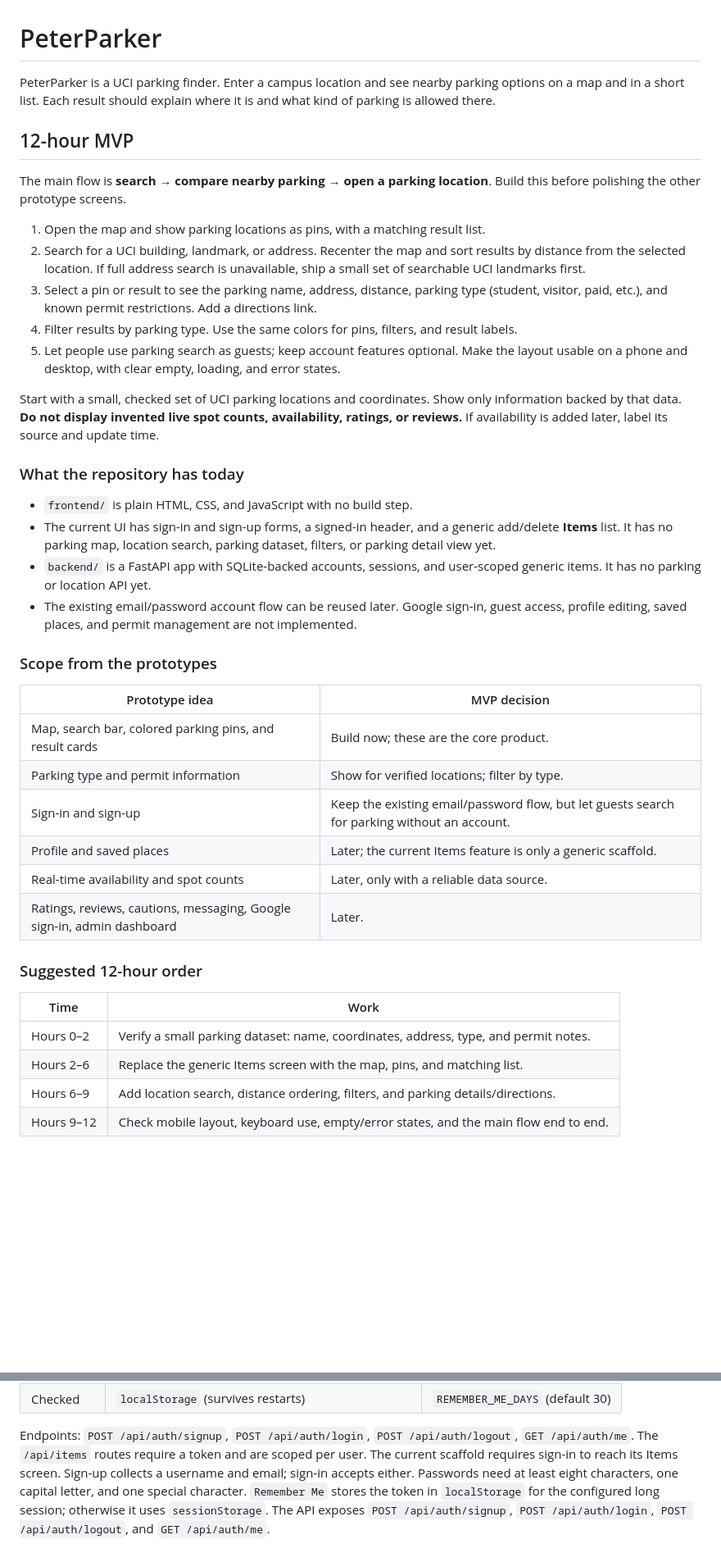
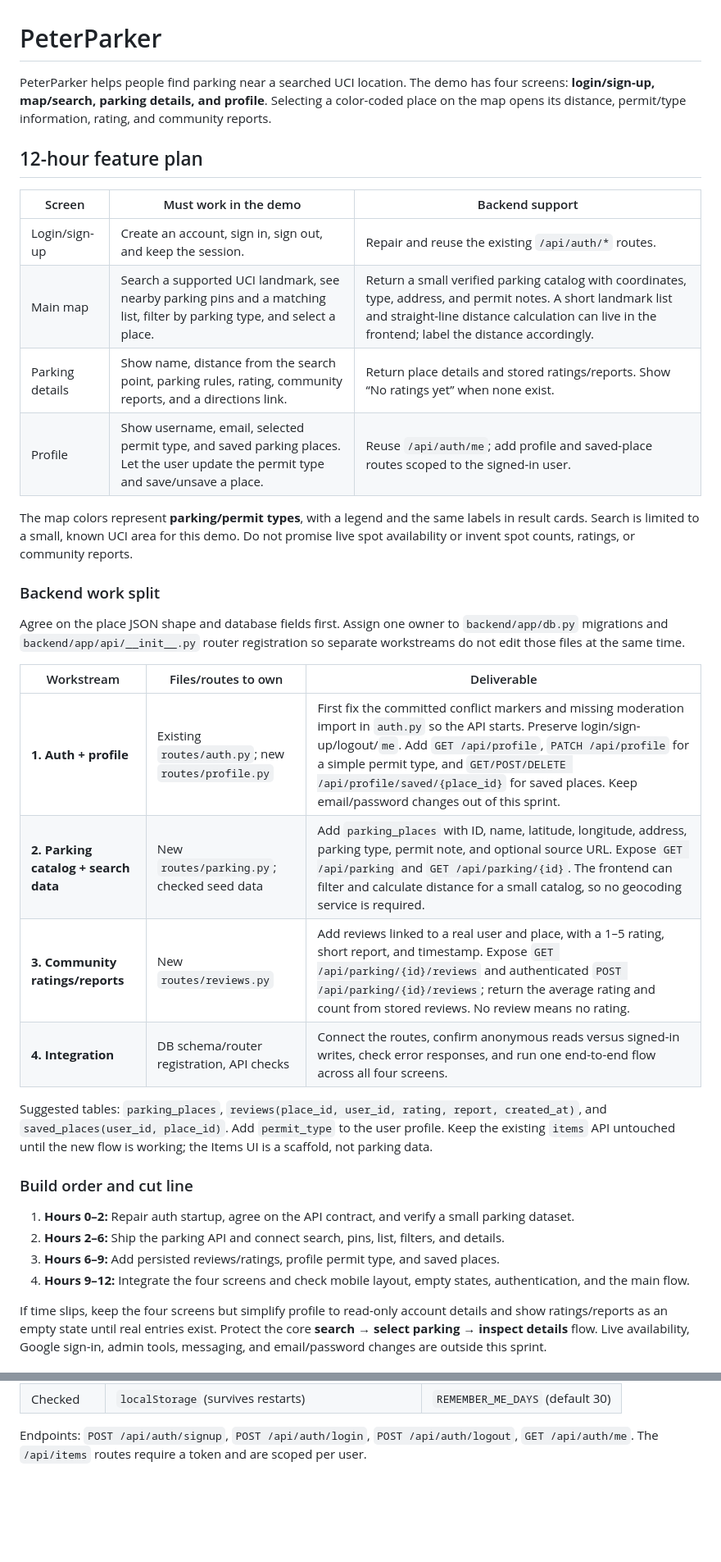
Before and after one commit to rayl13-sudo/PeterParker, a Markdown page: README.md, 2 parts joined by grey strips. Shown at 82% size. Rendered like a GitHub page; blank space fills up the shorter version.

```diff
--- a/README.md
+++ b/README.md
@@ -1,43 +1,37 @@
 # PeterParker
 
-PeterParker is a UCI parking finder. Enter a campus location and see nearby parking options on a map and in a short list. Each result should explain where it is and what kind of parking is allowed there.
+PeterParker helps people find parking near a searched UCI location. The demo has four screens: **login/sign-up, map/search, parking details, and profile**. Selecting a color-coded place on the map opens its distance, permit/type information, rating, and community reports.
 
-## 12-hour MVP
+## 12-hour feature plan
 
-The main flow is **search → compare nearby parking → open a parking location**. Build this before polishing the other prototype screens.
+| Screen | Must work in the demo | Backend support |
+| --- | --- | --- |
+| Login/sign-up | Create an account, sign in, sign out, and keep the session. | Repair and reuse the existing `/api/auth/*` routes. |
+| Main map | Search a supported UCI landmark, see nearby parking pins and a matching list, filter by parking type, and select a place. | Return a small verified parking catalog with coordinates, type, address, and permit notes. A short landmark list and straight-line distance calculation can live in the frontend; label the distance accordingly. |
+| Parking details | Show name, distance from the search point, parking rules, rating, community reports, and a directions link. | Return place details and stored ratings/reports. Show “No ratings yet” when none exist. |
+| Profile | Show username, email, selected permit type, and saved parking places. Let the user update the permit type and save/unsave a place. | Reuse `/api/auth/me`; add profile and saved-place routes scoped to the signed-in user. |
 
-1. Open the map and show parking locations as pins, with a matching result list.
-2. Search for a UCI building, landmark, or address. Recenter the map and sort results by distance from the selected location. If full address search is unavailable, ship a small set of searchable UCI landmarks first.
-3. Select a pin or result to see the parking name, address, distance, parking type (student, visitor, paid, etc.), and known permit restrictions. Add a directions link.
-4. Filter results by parking type. Use the same colors for pins, filters, and result labels.
-5. Let people use parking search as guests; keep account features optional. Make the layout usable on a phone and desktop, with clear empty, loading, and error states.
+The map colors represent **parking/permit types**, with a legend and the same labels in result cards. Search is limited to a small, known UCI area for this demo. Do not promise live spot availability or invent spot counts, ratings, or community reports.
 
-Start with a small, checked set of UCI parking locations and coordinates. Show only information backed by that data. **Do not display invented live spot counts, availability, ratings, or reviews.** If availability is added later, label its source and update time.
+### Backend work split
 
-### What the repository has today
+Agree on the place JSON shape and database fields first. Assign one owner to `backend/app/db.py` migrations and `backend/app/api/__init__.py` router registration so separate workstreams do not edit those files at the same time.
 
-- `frontend/` is plain HTML, CSS, and JavaScript with no build step.
-- The current UI has sign-in and sign-up forms, a signed-in header, and a generic add/delete **Items** list. It has no parking map, location search, parking dataset, filters, or parking detail view yet.
-- `backend/` is a FastAPI app with SQLite-backed accounts, sessions, and user-scoped generic items. It has no parking or location API yet.
-- The existing email/password account flow can be reused later. Google sign-in, guest access, profile editing, saved places, and permit management are not implemented.
+| Workstream | Files/routes to own | Deliverable |
+| --- | --- | --- |
+| **1. Auth + profile** | Existing `routes/auth.py`; new `routes/profile.py` | First fix the committed conflict markers and missing moderation import in `auth.py` so the API starts. Preserve login/sign-up/logout/`me`. Add `GET /api/profile`, `PATCH /api/profile` for a simple permit type, and `GET/POST/DELETE /api/profile/saved/{place_id}` for saved places. Keep email/password changes out of this sprint. |
+| **2. Parking catalog + search data** | New `routes/parking.py`; checked seed data | Add `parking_places` with ID, name, latitude, longitude, address, parking type, permit note, and optional source URL. Expose `GET /api/parking` and `GET /api/parking/{id}`. The frontend can filter and calculate distance for a small catalog, so no geocoding service is required. |
+| **3. Community ratings/reports** | New `routes/reviews.py` | Add reviews linked to a real user and place, with a 1–5 rating, short report, and timestamp. Expose `GET /api/parking/{id}/reviews` and authenticated `POST /api/parking/{id}/reviews`; return the average rating and count from stored reviews. No review means no rating. |
+| **4. Integration** | DB schema/router registration, API checks | Connect the routes, confirm anonymous reads versus signed-in writes, check error responses, and run one end-to-end flow across all four screens. |
 
-### Scope from the prototypes
+Suggested tables: `parking_places`, `reviews(place_id, user_id, rating, report, created_at)`, and `saved_places(user_id, place_id)`. Add `permit_type` to the user profile. Keep the existing `items` API untouched until the new flow is working; the Items UI is a scaffold, not parking data.
 
-| Prototype idea | MVP decision |
-| --- | --- |
-| Map, search bar, colored parking pins, and result cards | Build now; these are the core product. |
-| Parking type and permit information | Show for verified locations; filter by type. |
-| Sign-in and sign-up | Keep the existing email/password flow, but let guests search for parking without an account. |
-| Profile and saved places | Later; the current Items feature is only a generic scaffold. |
-| Real-time availability and spot counts | Later, only with a reliable data source. |
-| Ratings, reviews, cautions, messaging, Google sign-in, admin dashboard | Later. |
+### Build order and cut line
 
-### Suggested 12-hour order
+1. **Hours 0–2:** Repair auth startup, agree on the API contract, and verify a small parking dataset.
+2. **Hours 2–6:** Ship the parking API and connect search, pins, list, filters, and details.
+3. **Hours 6–9:** Add persisted reviews/ratings, profile permit type, and saved places.
+4. **Hours 9–12:** Integrate the four screens and check mobile layout, empty states, authentication, and the main flow.
 
-| Time | Work |
-| --- | --- |
-| Hours 0–2 | Verify a small parking dataset: name, coordinates, address, type, and permit notes. |
-| Hours 2–6 | Replace the generic Items screen with the map, pins, and matching list. |
-| Hours 6–9 | Add location search, distance ordering, filters, and parking details/directions. |
-| Hours 9–12 | Check mobile layout, keyboard use, empty/error states, and the main flow end to end. |
+If time slips, keep the four screens but simplify profile to read-only account details and show ratings/reports as an empty state until real entries exist. Protect the core **search → select parking → inspect details** flow. Live availability, Google sign-in, admin tools, messaging, and email/password changes are outside this sprint.
 
@@ -100,4 +98,3 @@ with PBKDF2, and the API issues an opaque bearer token; only its hash is stored.
 
 Endpoints: `POST /api/auth/signup`, `POST /api/auth/login`, `POST /api/auth/logout`,
 `GET /api/auth/me`. The `/api/items` routes require a token and are scoped per user.
-The current scaffold requires sign-in to reach its Items screen. Sign-up collects a username and email; sign-in accepts either. Passwords need at least eight characters, one capital letter, and one special character. `Remember Me` stores the token in `localStorage` for the configured long session; otherwise it uses `sessionStorage`. The API exposes `POST /api/auth/signup`, `POST /api/auth/login`, `POST /api/auth/logout`, and `GET /api/auth/me`.
```
Also changed, not shown: other parts of README.md (+5 -1 lines).
